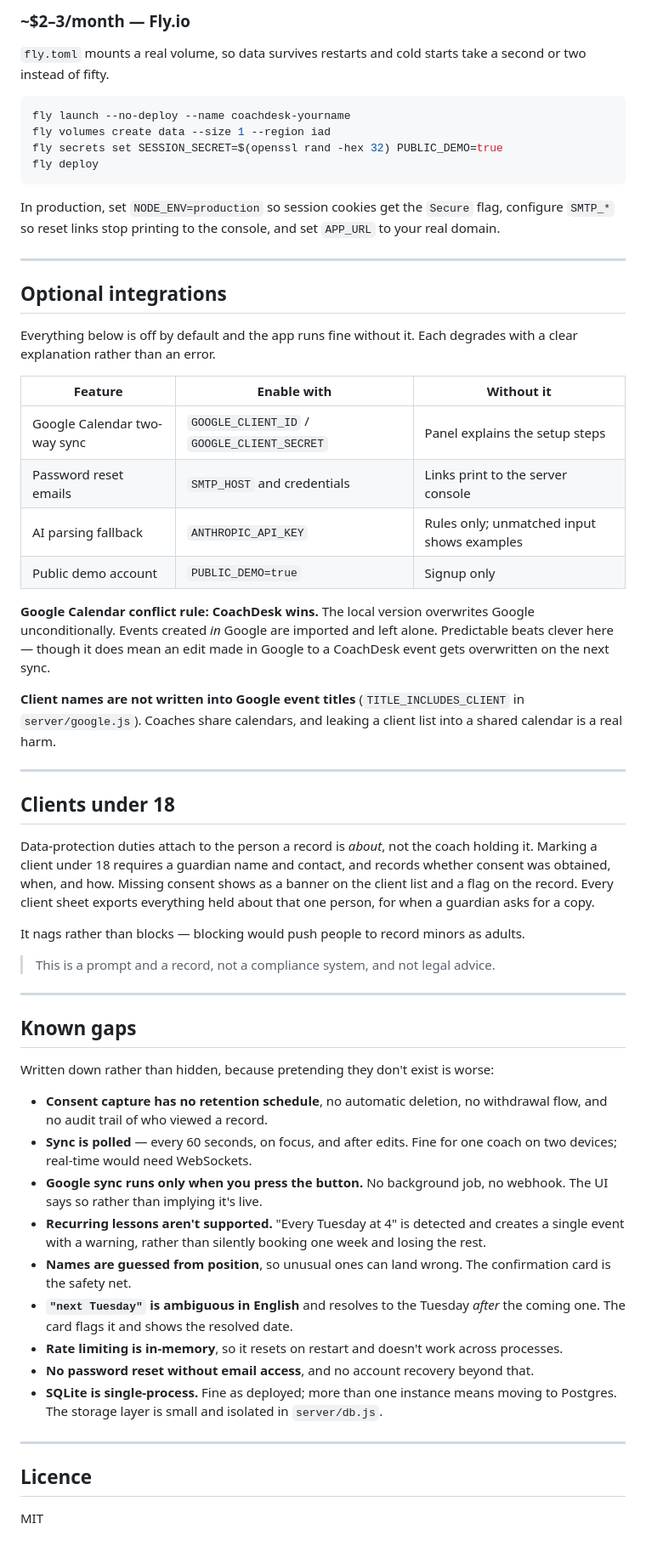
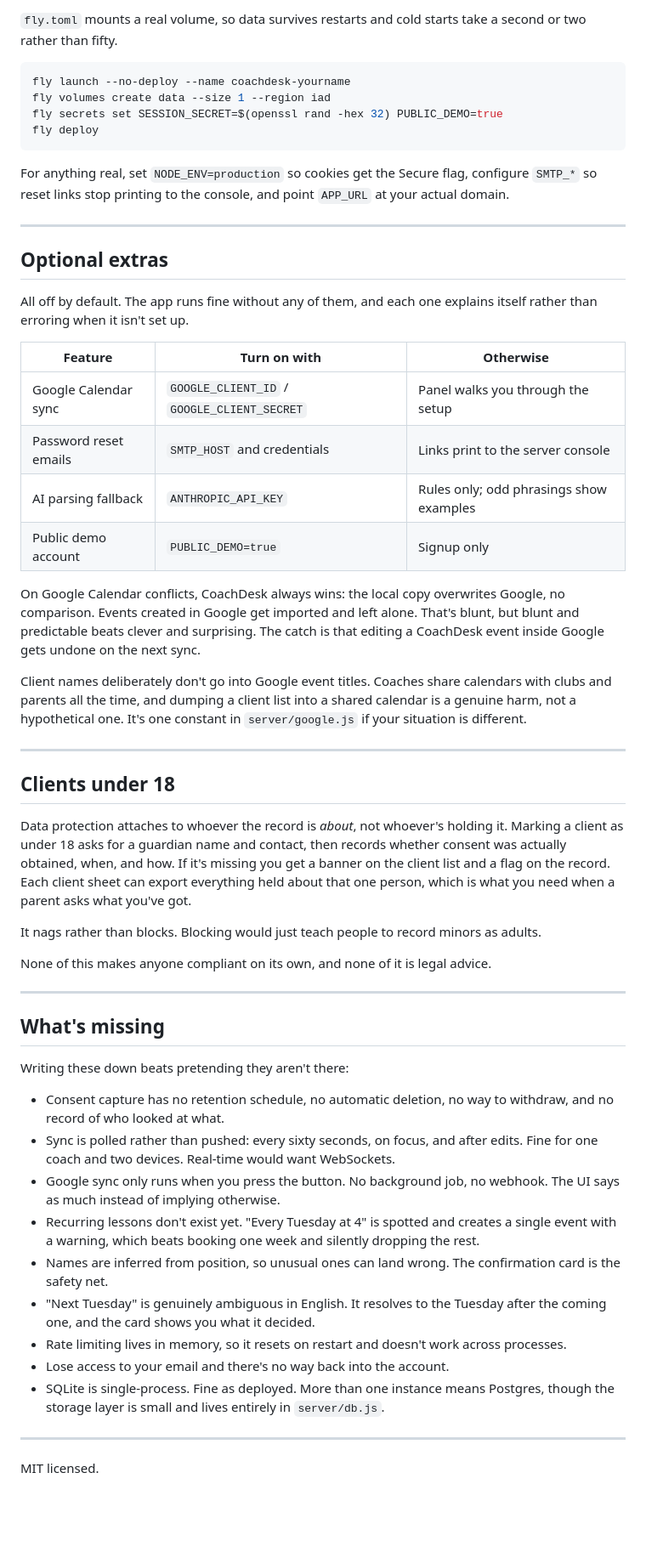
Before and after one commit to Vinuboi321/coachdesk, a Markdown page: README.md, the part around one of its changes. Shown at 85% size. Drawn GitHub-style; blank space fills up the shorter version.

````diff
--- a/README.md
+++ b/README.md
@@ -131,7 +134,5 @@ Two honest limitations of the free tier:
 
-### ~$2–3/month — Fly.io
-
-`fly.toml` mounts a real volume, so data survives restarts and cold starts take a second or two instead of fifty.
+`fly.toml` mounts a real volume, so data survives restarts and cold starts take a second or two rather than fifty.
 
 ```bash
 fly launch --no-deploy --name coachdesk-yourname
@@ -140,53 +141,51 @@ fly secrets set SESSION_SECRET=$(openssl rand -hex 32) PUBLIC_DEMO=true
 fly deploy
 ```
 
-In production, set `NODE_ENV=production` so session cookies get the `Secure` flag, configure `SMTP_*` so reset links stop printing to the console, and set `APP_URL` to your real domain.
+For anything real, set `NODE_ENV=production` so cookies get the Secure flag, configure `SMTP_*` so reset links stop printing to the console, and point `APP_URL` at your actual domain.
 
 ---
 
-## Optional integrations
+## Optional extras
 
-Everything below is off by default and the app runs fine without it. Each degrades with a clear explanation rather than an error.
+All off by default. The app runs fine without any of them, and each one explains itself rather than erroring when it isn't set up.
 
-| Feature | Enable with | Without it |
+| Feature | Turn on with | Otherwise |
 |---|---|---|
-| Google Calendar two-way sync | `GOOGLE_CLIENT_ID` / `GOOGLE_CLIENT_SECRET` | Panel explains the setup steps |
+| Google Calendar sync | `GOOGLE_CLIENT_ID` / `GOOGLE_CLIENT_SECRET` | Panel walks you through the setup |
 | Password reset emails | `SMTP_HOST` and credentials | Links print to the server console |
-| AI parsing fallback | `ANTHROPIC_API_KEY` | Rules only; unmatched input shows examples |
+| AI parsing fallback | `ANTHROPIC_API_KEY` | Rules only; odd phrasings show examples |
 | Public demo account | `PUBLIC_DEMO=true` | Signup only |
 
-**Google Calendar conflict rule: CoachDesk wins.** The local version overwrites Google unconditionally. Events created *in* Google are imported and left alone. Predictable beats clever here — though it does mean an edit made in Google to a CoachDesk event gets overwritten on the next sync.
+On Google Calendar conflicts, CoachDesk always wins: the local copy overwrites Google, no comparison. Events created in Google get imported and left alone. That's blunt, but blunt and predictable beats clever and surprising. The catch is that editing a CoachDesk event inside Google gets undone on the next sync.
 
-**Client names are not written into Google event titles** (`TITLE_INCLUDES_CLIENT` in `server/google.js`). Coaches share calendars, and leaking a client list into a shared calendar is a real harm.
+Client names deliberately don't go into Google event titles. Coaches share calendars with clubs and parents all the time, and dumping a client list into a shared calendar is a genuine harm, not a hypothetical one. It's one constant in `server/google.js` if your situation is different.
 
 ---
 
 ## Clients under 18
 
-Data-protection duties attach to the person a record is *about*, not the coach holding it. Marking a client under 18 requires a guardian name and contact, and records whether consent was obtained, when, and how. Missing consent shows as a banner on the client list and a flag on the record. Every client sheet exports everything held about that one person, for when a guardian asks for a copy.
+Data protection attaches to whoever the record is *about*, not whoever's holding it. Marking a client as under 18 asks for a guardian name and contact, then records whether consent was actually obtained, when, and how. If it's missing you get a banner on the client list and a flag on the record. Each client sheet can export everything held about that one person, which is what you need when a parent asks what you've got.
 
-It nags rather than blocks — blocking would push people to record minors as adults.
+It nags rather than blocks. Blocking would just teach people to record minors as adults.
 
-> This is a prompt and a record, not a compliance system, and not legal advice.
+None of this makes anyone compliant on its own, and none of it is legal advice.
 
 ---
 
-## Known gaps
+## What's missing
 
-Written down rather than hidden, because pretending they don't exist is worse:
+Writing these down beats pretending they aren't there:
 
-- **Consent capture has no retention schedule**, no automatic deletion, no withdrawal flow, and no audit trail of who viewed a record.
-- **Sync is polled** — every 60 seconds, on focus, and after edits. Fine for one coach on two devices; real-time would need WebSockets.
-- **Google sync runs only when you press the button.** No background job, no webhook. The UI says so rather than implying it's live.
-- **Recurring lessons aren't supported.** "Every Tuesday at 4" is detected and creates a single event with a warning, rather than silently booking one week and losing the rest.
-- **Names are guessed from position**, so unusual ones can land wrong. The confirmation card is the safety net.
-- **`"next Tuesday"` is ambiguous in English** and resolves to the Tuesday *after* the coming one. The card flags it and shows the resolved date.
-- **Rate limiting is in-memory**, so it resets on restart and doesn't work across processes.
-- **No password reset without email access**, and no account recovery beyond that.
-- **SQLite is single-process.** Fine as deployed; more than one instance means moving to Postgres. The storage layer is small and isolated in `server/db.js`.
+- Consent capture has no retention schedule, no automatic deletion, no way to withdraw, and no record of who looked at what.
+- Sync is polled rather than pushed: every sixty seconds, on focus, and after edits. Fine for one coach and two devices. Real-time would want WebSockets.
+- Google sync only runs when you press the button. No background job, no webhook. The UI says as much instead of implying otherwise.
+- Recurring lessons don't exist yet. "Every Tuesday at 4" is spotted and creates a single event with a warning, which beats booking one week and silently dropping the rest.
+- Names are inferred from position, so unusual ones can land wrong. The confirmation card is the safety net.
+- "Next Tuesday" is genuinely ambiguous in English. It resolves to the Tuesday after the coming one, and the card shows you what it decided.
+- Rate limiting lives in memory, so it resets on restart and doesn't work across processes.
+- Lose access to your email and there's no way back into the account.
+- SQLite is single-process. Fine as deployed. More than one instance means Postgres, though the storage layer is small and lives entirely in `server/db.js`.
 
 ---
 
-## Licence
-
-MIT
+MIT licensed.
````
Also changed, not shown: other parts of README.md (+49 -46 lines).
